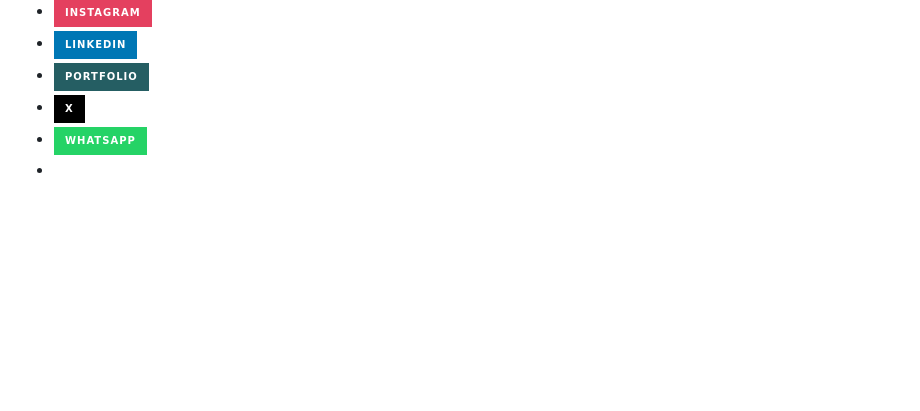
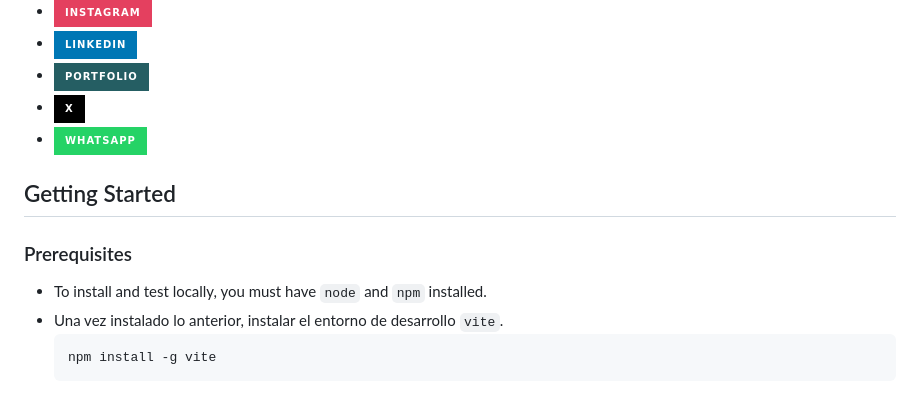
Before and after one commit to juanRCoder/Repository-Test_Case, a Markdown page: README.md, the part around the change. GitHub-like rendering; badges without logos; blank space fills up the shorter version.

````diff
--- a/README.md
+++ b/README.md
@@ -91,4 +91,10 @@ For these projects, the following tools, frameworks/library, and development env
 -  <img src="https://img.shields.io/badge/X-000000?style=for-the-badge&logo=x&logoColor=white" />
 -  <img src="https://img.shields.io/badge/WhatsApp-25D366?style=for-the-badge&logo=WhatsApp&logoColor=white" />
 
--
+## Getting Started
+### Prerequisites
+* To install and test locally, you must have `node` and `npm` installed.
+* Una vez instalado lo anterior, instalar el entorno de desarrollo `vite`.
+  ```sh
+  npm install -g vite
+  ```
````
